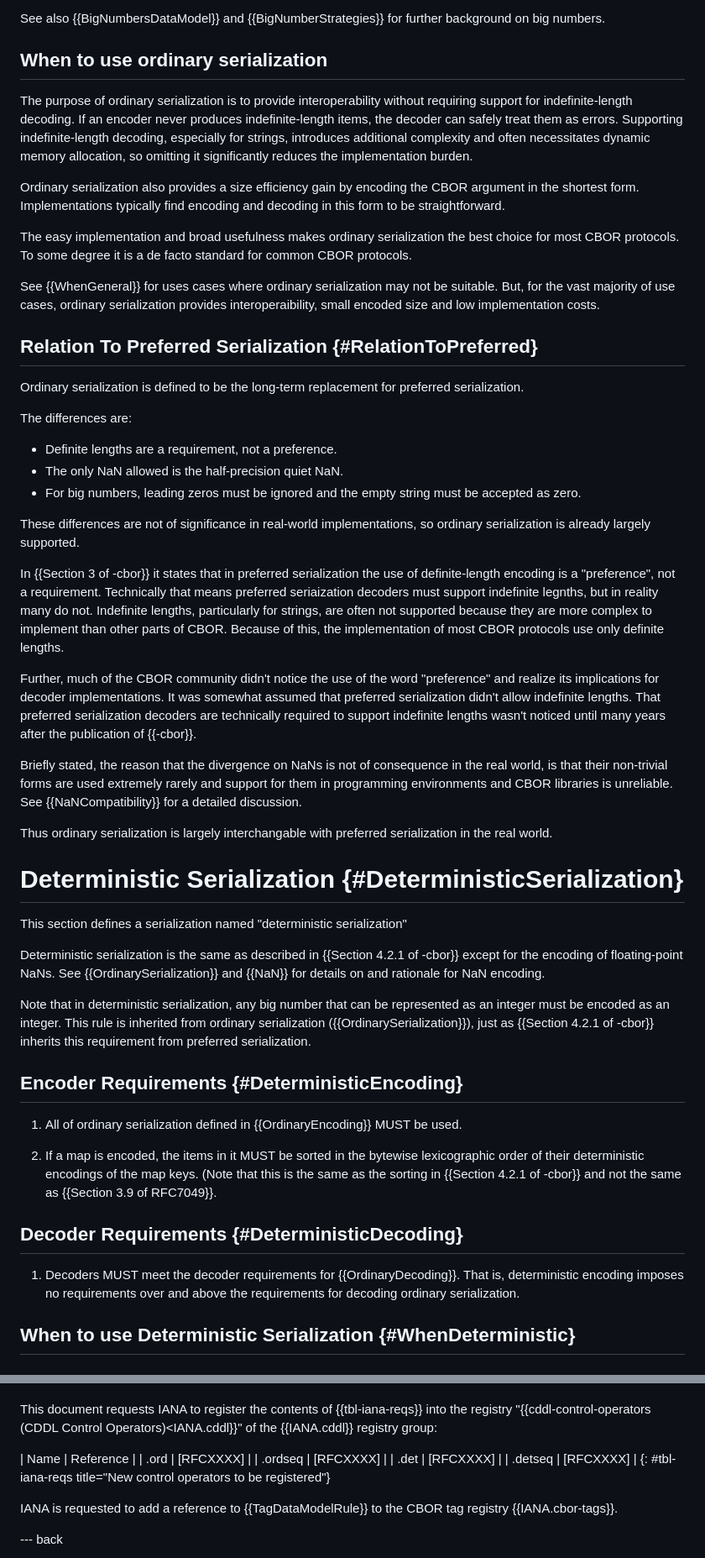
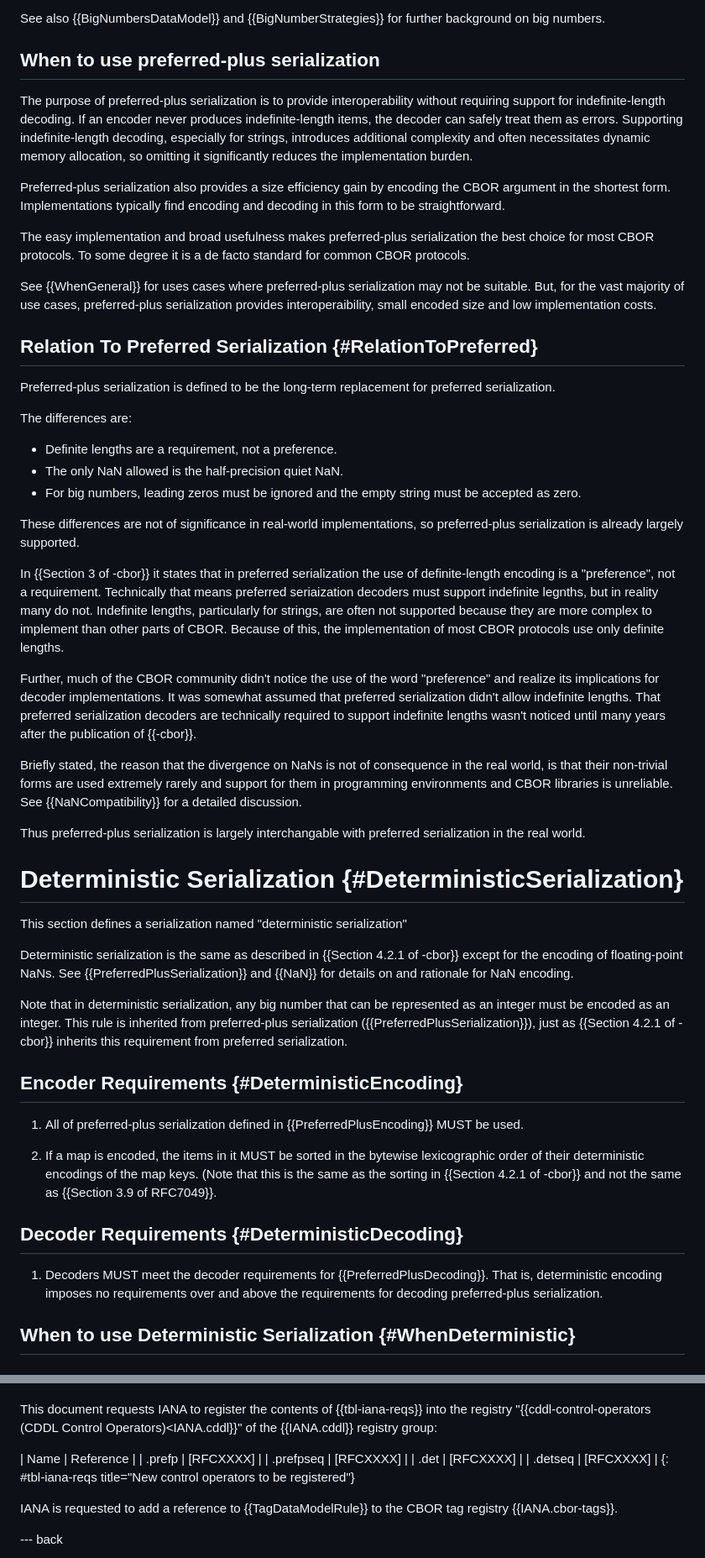
Before and after one commit to cbor-wg/draft-ietf-cbor-serialization, a Markdown page: draft-ietf-cbor-serialization.md, 2 parts joined by grey strips. Shown at 84% size. Drawn GitHub-style.

Commit message:
ordinay -> preferred-plus

```diff
--- a/draft-ietf-cbor-serialization.md
+++ b/draft-ietf-cbor-serialization.md
@@ -323,25 +323,25 @@ This section defines a serialization named "ordinary serialization."
 See also {{BigNumbersDataModel}} and {{BigNumberStrategies}} for further background on big numbers.
 
 
-## When to use ordinary serialization
+## When to use preferred-plus serialization
 
-The purpose of ordinary serialization is to provide interoperability without requiring support for indefinite-length decoding.
+The purpose of preferred-plus serialization is to provide interoperability without requiring support for indefinite-length decoding.
 If an encoder never produces indefinite-length items, the decoder can safely treat them as errors.
 Supporting indefinite-length decoding, especially for strings, introduces additional complexity and often necessitates dynamic memory allocation, so omitting it significantly reduces the implementation burden.
 
-Ordinary serialization also provides a size efficiency gain by encoding the CBOR argument in the shortest form.
+Preferred-plus serialization also provides a size efficiency gain by encoding the CBOR argument in the shortest form.
 Implementations typically find encoding and decoding in this form to be straightforward.
 
-The easy implementation and broad usefulness makes ordinary serialization the best choice for most CBOR protocols.
+The easy implementation and broad usefulness makes preferred-plus serialization the best choice for most CBOR protocols.
 To some degree it is a de facto standard for common CBOR protocols.
 
-See {{WhenGeneral}} for uses cases where ordinary serialization may not be suitable.
-But, for the vast majority of use cases, ordinary serialization provides interoperaibility, small encoded size and low implementation costs.
+See {{WhenGeneral}} for uses cases where preferred-plus serialization may not be suitable.
+But, for the vast majority of use cases, preferred-plus serialization provides interoperaibility, small encoded size and low implementation costs.
 
 
 ## Relation To Preferred Serialization {#RelationToPreferred}
 
-Ordinary serialization is defined to be the long-term replacement for preferred serialization.
+Preferred-plus serialization is defined to be the long-term replacement for preferred serialization.
 
 The differences are:
 
@@ -349,7 +349,7 @@ The differences are:
 * The only NaN allowed is the half-precision quiet NaN.
 * For big numbers, leading zeros must be ignored and the empty string must be accepted as zero.
 
-These differences are not of significance in real-world implementations, so ordinary serialization is already largely supported.
+These differences are not of significance in real-world implementations, so preferred-plus serialization is already largely supported.
 
 In {{Section 3 of -cbor}} it states that in preferred serialization the use of definite-length encoding is a "preference", not a requirement.
 Technically that means preferred seriaization decoders must support indefinite legnths, but in reality many do not.
@@ -363,7 +363,7 @@ That preferred serialization decoders are technically required to support indefi
 Briefly stated, the reason that the divergence on NaNs is not of consequence in the real world, is that their non-trivial forms are used extremely rarely and support for them in programming environments and CBOR libraries is unreliable.
 See {{NaNCompatibility}} for a detailed discussion.
 
-Thus ordinary serialization is largely interchangable with preferred serialization in the real world.
+Thus preferred-plus serialization is largely interchangable with preferred serialization in the real world.
 
 
 # Deterministic Serialization {#DeterministicSerialization}
@@ -371,23 +371,23 @@ Thus ordinary serialization is largely interchangable with preferred serializati
 This section defines a serialization named "deterministic serialization"
 
 Deterministic serialization is the same as described in {{Section 4.2.1 of -cbor}} except for the encoding of floating-point NaNs.
-See {{OrdinarySerialization}} and {{NaN}} for details on and rationale for NaN encoding.
+See {{PreferredPlusSerialization}} and {{NaN}} for details on and rationale for NaN encoding.
 
 Note that in deterministic serialization, any big number that can be represented as an integer must be encoded as an integer.
-This rule is inherited from ordinary serialization ({{OrdinarySerialization}}), just as {{Section 4.2.1 of -cbor}} inherits this requirement from preferred serialization.
+This rule is inherited from preferred-plus serialization ({{PreferredPlusSerialization}}), just as {{Section 4.2.1 of -cbor}} inherits this requirement from preferred serialization.
 
 
 ## Encoder Requirements {#DeterministicEncoding}
 
-1. All of ordinary serialization defined in {{OrdinaryEncoding}} MUST be used.
+1. All of preferred-plus serialization defined in {{PreferredPlusEncoding}} MUST be used.
 
 1. If a map is encoded, the items in it MUST be sorted in the bytewise lexicographic order of their deterministic encodings of the map keys.
    (Note that this is the same as the sorting in {{Section 4.2.1 of -cbor}} and not the same as {{Section 3.9 of RFC7049}}.
 
 ## Decoder Requirements {#DeterministicDecoding}
 
-1. Decoders MUST meet the decoder requirements for {{OrdinaryDecoding}}.
-That is, deterministic encoding imposes no requirements over and above the requirements for decoding ordinary serialization.
+1. Decoders MUST meet the decoder requirements for {{PreferredPlusDecoding}}.
+That is, deterministic encoding imposes no requirements over and above the requirements for decoding preferred-plus serialization.
 
 ## When to use Deterministic Serialization {#WhenDeterministic}
 
@@ -502,11 +502,11 @@ This document requests IANA to register the contents of
 
 <?v3xml2rfc table_borders="light" ?>
 
-| Name      | Reference |
-| .ord      | \[RFCXXXX] |
-| .ordseq   | \[RFCXXXX] |
-| .det      | \[RFCXXXX] |
-| .detseq   | \[RFCXXXX] |
+| Name        | Reference |
+| .prefp      | \[RFCXXXX] |
+| .prefpseq   | \[RFCXXXX] |
+| .det        | \[RFCXXXX] |
+| .detseq     | \[RFCXXXX] |
 {: #tbl-iana-reqs title="New control operators to be registered"}
 
 IANA is requested to add a reference to {{TagDataModelRule}} to the CBOR tag registry {{IANA.cbor-tags}}.
```
Also changed, not shown: other parts of draft-ietf-cbor-serialization.md (+42 -42 lines).
